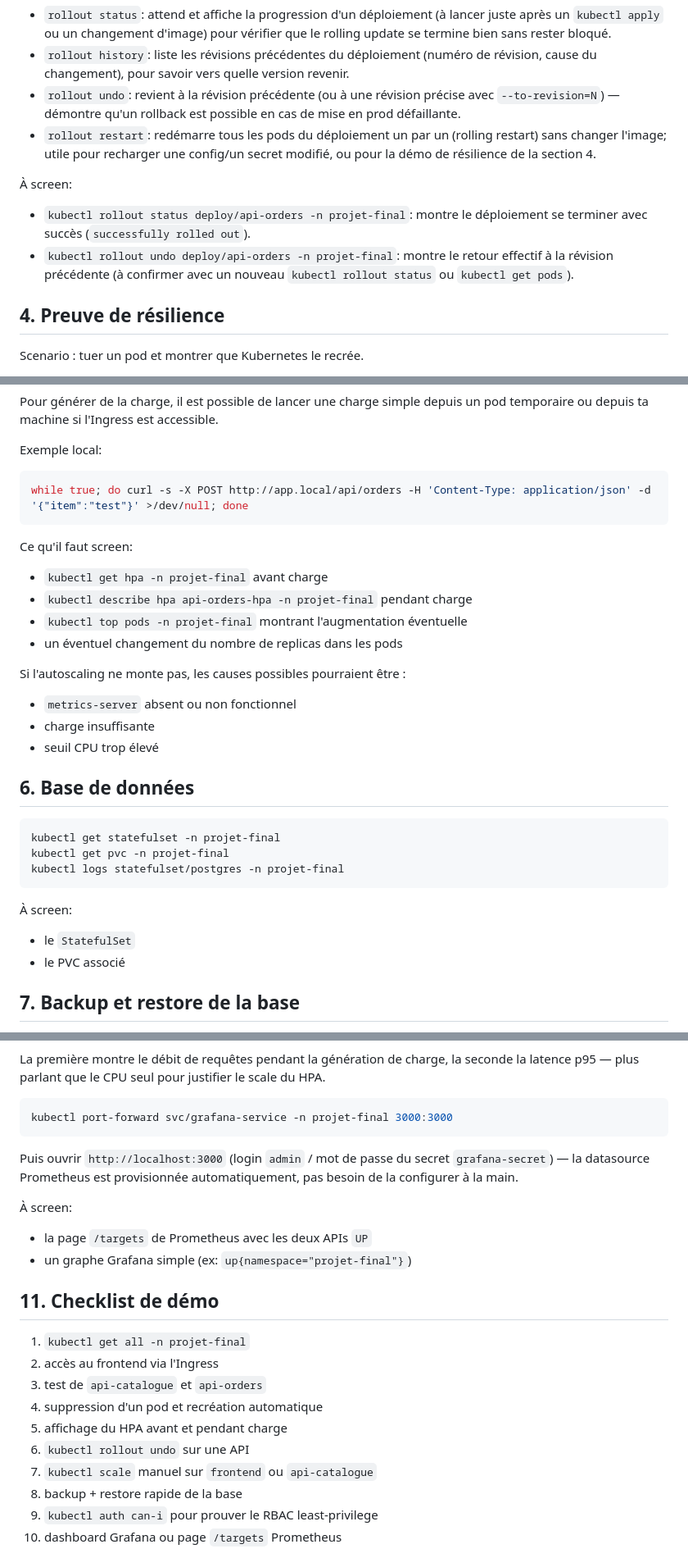
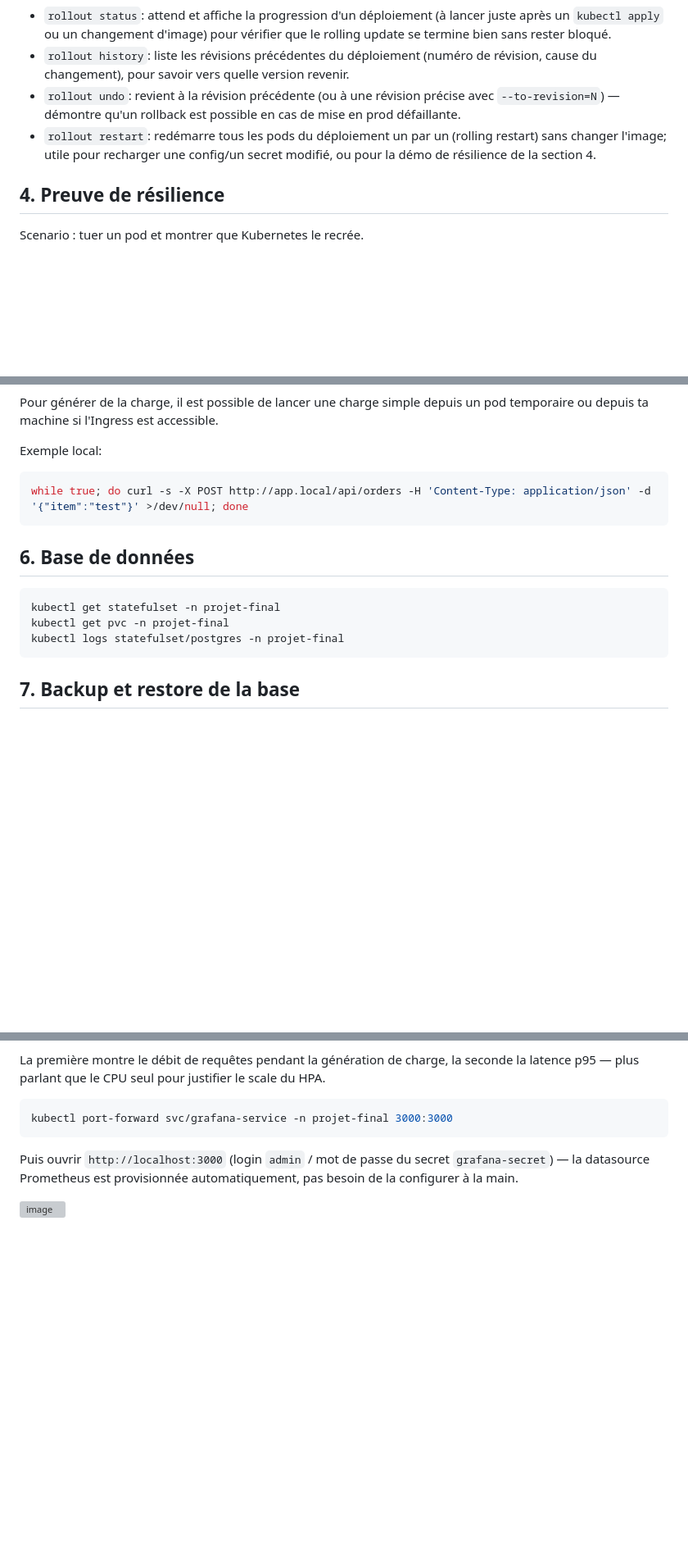
Before and after one commit to Zastial/esgi-clusterisation-tpfinal, a Markdown page: RUNBOOK.md, 3 parts joined by grey strips. Shown at 82% size. GitHub-like rendering; blank space fills up the shorter version; grey boxes are pictures that could not be loaded.

````diff
--- a/RUNBOOK.md
+++ b/RUNBOOK.md
@@ -135,13 +128,6 @@ kubectl rollout restart deploy/api-orders -n projet-final
   changer l'image; utile pour recharger une config/un secret modifié, ou pour la démo de
   résilience de la section 4.
 
-À screen:
-
-- `kubectl rollout status deploy/api-orders -n projet-final`: montre le déploiement se terminer
-  avec succès (`successfully rolled out`).
-- `kubectl rollout undo deploy/api-orders -n projet-final`: montre le retour effectif à la
-  révision précédente (à confirmer avec un nouveau `kubectl rollout status` ou `kubectl get pods`).
-
 ## 4. Preuve de résilience
 
 Scenario : tuer un pod et montrer que Kubernetes le recrée.
@@ -202,19 +181,6 @@ Exemple local:
 while true; do curl -s -X POST http://app.local/api/orders -H 'Content-Type: application/json' -d '{"item":"test"}' >/dev/null; done
 ```
 
-Ce qu'il faut screen:
-
-- `kubectl get hpa -n projet-final` avant charge
-- `kubectl describe hpa api-orders-hpa -n projet-final` pendant charge
-- `kubectl top pods -n projet-final` montrant l'augmentation éventuelle
-- un éventuel changement du nombre de replicas dans les pods
-
-Si l'autoscaling ne monte pas, les causes possibles pourraient être :
-
-- `metrics-server` absent ou non fonctionnel
-- charge insuffisante
-- seuil CPU trop élevé
-
 ## 6. Base de données
 
 ```bash
@@ -222,11 +188,6 @@ kubectl get statefulset -n projet-final
 kubectl get pvc -n projet-final
 kubectl logs statefulset/postgres -n projet-final
 ```
-
-À screen:
-
-- le `StatefulSet`
-- le PVC associé
 
 ## 7. Backup et restore de la base
 
@@ -346,20 +307,4 @@ kubectl port-forward svc/grafana-service -n projet-final 3000:3000
 Puis ouvrir `http://localhost:3000` (login `admin` / mot de passe du secret `grafana-secret`) —
 la datasource Prometheus est provisionnée automatiquement, pas besoin de la configurer à la main.
 
-À screen:
-
-- la page `/targets` de Prometheus avec les deux APIs `UP`
-- un graphe Grafana simple (ex: `up{namespace="projet-final"}`)
-
-## 11. Checklist de démo
-
-1. `kubectl get all -n projet-final`
-2. accès au frontend via l'Ingress
-3. test de `api-catalogue` et `api-orders`
-4. suppression d'un pod et recréation automatique
-5. affichage du HPA avant et pendant charge
-6. `kubectl rollout undo` sur une API
-7. `kubectl scale` manuel sur `frontend` ou `api-catalogue`
-8. backup + restore rapide de la base
-9. `kubectl auth can-i` pour prouver le RBAC least-privilege
-10. dashboard Grafana ou page `/targets` Prometheus
+<img width="2940" height="1596" alt="image" src="https://github.com/user-attachments/assets/6dfb1787-ff36-4c08-9614-3c96a5ac4a68" />
````
Also changed, not shown: other parts of RUNBOOK.md (+2 -16 lines).
